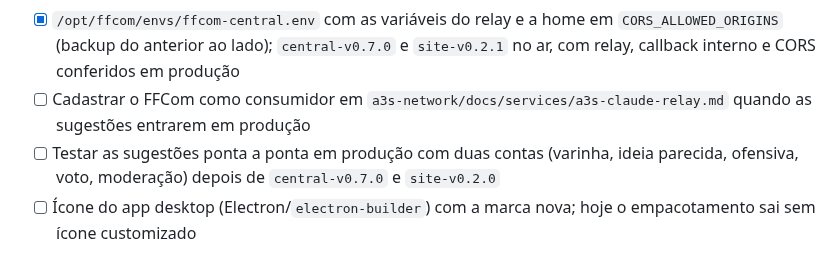
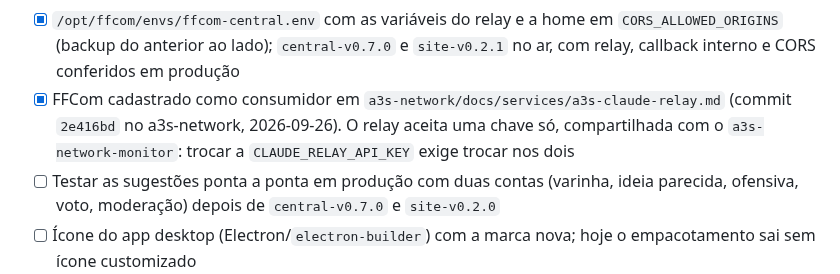
Before and after one commit to apolope/ffcom, a Markdown page: TODO.md, the part around the change. Drawn GitHub-style.

Commit message:
Registrar o FFCom como consumidor do a3s-claude-relay
Co-Authored-By: Claude Opus 5.5 <noreply@anthropic.com>

```diff
--- a/TODO.md
+++ b/TODO.md
@@ -31,7 +31,7 @@ Todas as decisões abaixo foram tomadas — ver `docs/architecture.md` para o de
 - [x] Sugestões de melhoria na home (seção "Ideias"): server-central guarda ideias, votos e usos da varinha (migration `0009_ideas`), varinha e checagem final pelo `a3s-claude-relay` com callback numa porta interna, site com login OIDC (oidc-client-ts embutido) e moderação pelo grupo `ffcom-admins`. Ver `docs/architecture.md`, "Decisão: sugestões de melhoria com varinha do Claude"
 - [x] Blueprint do Authentik aplicado (abs-3d-printer `b0650dc`, 2026-09-26): redirect URIs da home, scope `ffcom-groups` e grupo `ffcom-admins`, com apolonio.serafim no grupo. O `.well-known` do provider não devolve CORS para a origem da home (o endpoint de token devolve), então `site/ideias.js` usa os endpoints fixos em `metadata` em vez da descoberta
 - [x] `/opt/ffcom/envs/ffcom-central.env` com as variáveis do relay e a home em `CORS_ALLOWED_ORIGINS` (backup do anterior ao lado); `central-v0.7.0` e `site-v0.2.1` no ar, com relay, callback interno e CORS conferidos em produção
-- [ ] Cadastrar o FFCom como consumidor em `a3s-network/docs/services/a3s-claude-relay.md` quando as sugestões entrarem em produção
+- [x] FFCom cadastrado como consumidor em `a3s-network/docs/services/a3s-claude-relay.md` (commit `2e416bd` no a3s-network, 2026-09-26). O relay aceita uma chave só, compartilhada com o `a3s-network-monitor`: trocar a `CLAUDE_RELAY_API_KEY` exige trocar nos dois
 - [ ] Testar as sugestões ponta a ponta em produção com duas contas (varinha, ideia parecida, ofensiva, voto, moderação) depois de `central-v0.7.0` e `site-v0.2.0`
 - [ ] Ícone do app desktop (Electron/`electron-builder`) com a marca nova; hoje o empacotamento sai sem ícone customizado
 - [ ] Escolher e adicionar uma licença (`LICENSE`): o repositório é público, mas sem licença ninguém tem permissão legal de usar, modificar ou redistribuir o código, o que contradiz o convite da home para hospedar o próprio servidor
```
